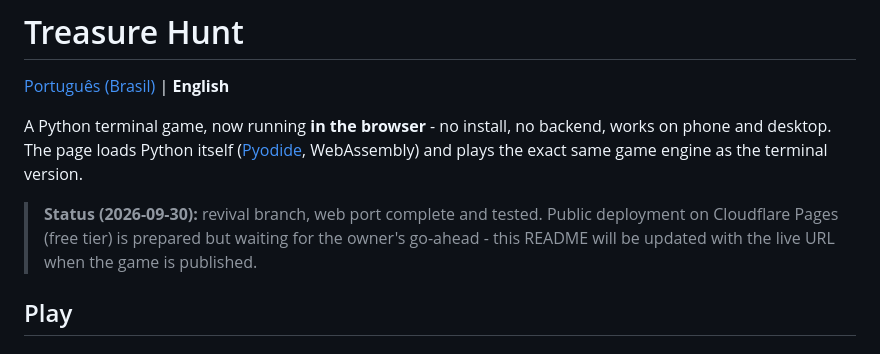
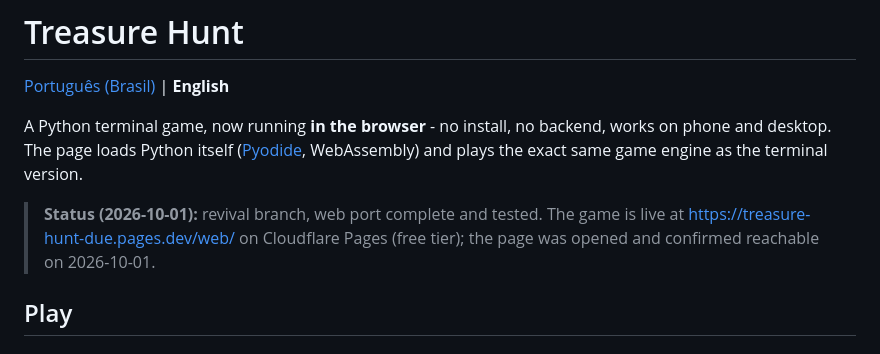
Before and after one commit to iurjoh/Treasure-Hunt, a Markdown page: README.md, the part around the change. Drawn GitHub-style.

Commit message:
Update status note: game is live at treasure-hunt-due.pages.dev (checked 2026-10-01)
Updated the status to reflect the live deployment of the game on Cloudflare Pages.

```diff
--- a/README.md
+++ b/README.md
@@ -7,10 +7,10 @@ backend, works on phone and desktop. The page loads Python itself
 ([Pyodide](https://pyodide.org), WebAssembly) and plays the exact same
 game engine as the terminal version.
 
-> **Status (2026-09-30):** revival branch, web port complete and tested.
-> Public deployment on Cloudflare Pages (free tier) is prepared but
-> waiting for the owner's go-ahead - this README will be updated with
-> the live URL when the game is published.
+> **Status (2026-10-01):** revival branch, web port complete and tested.
+> The game is live at https://treasure-hunt-due.pages.dev/web/ on
+> Cloudflare Pages (free tier); the page was opened and confirmed
+> reachable on 2026-10-01.
 
 ## Play
 
```
